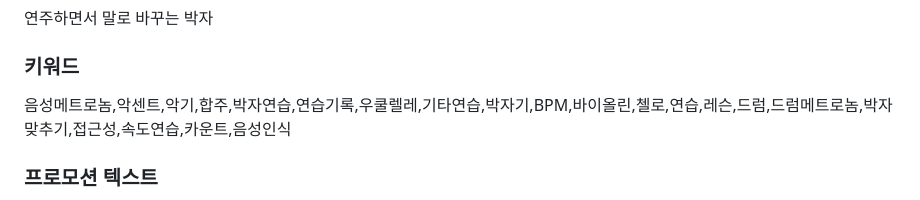
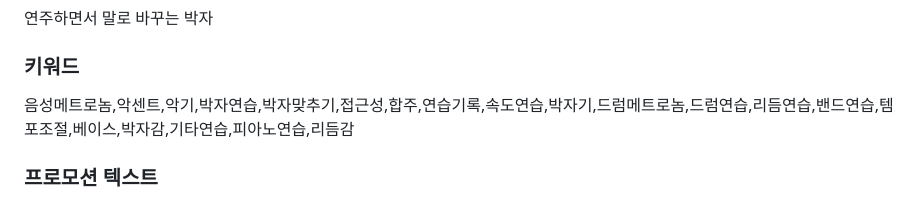
Before and after one commit to M1zz/HandsFreeMetronome, a Markdown page: APPSTORE.md, the part around the change. Rendered like a GitHub page.

Commit message:
store(키워드): ko 키워드 다시 짜기 — 순위 근거
kr 스토어 순위·경쟁(상위 10개 앱 평점 수 중간값)·자동완성으로
50위 밖·검색 안 되는 말을 빼고 약한 경쟁의 검색어로 채움.

Co-Authored-By: Claude Opus 5.5 <noreply@anthropic.com>

```diff
--- a/APPSTORE.md
+++ b/APPSTORE.md
@@ -16,7 +16,7 @@ DeployBar 가 이 파일을 읽어 App Store Connect 의 스토어 페이지를
 
 ### 키워드
 
-음성메트로놈,악센트,악기,합주,박자연습,연습기록,우쿨렐레,기타연습,박자기,BPM,바이올린,첼로,연습,레슨,드럼,드럼메트로놈,박자맞추기,접근성,속도연습,카운트,음성인식
+음성메트로놈,악센트,악기,박자연습,박자맞추기,접근성,합주,연습기록,속도연습,박자기,드럼메트로놈,드럼연습,리듬연습,밴드연습,템포조절,베이스,박자감,기타연습,피아노연습,리듬감
 
 ### 프로모션 텍스트
 
```
